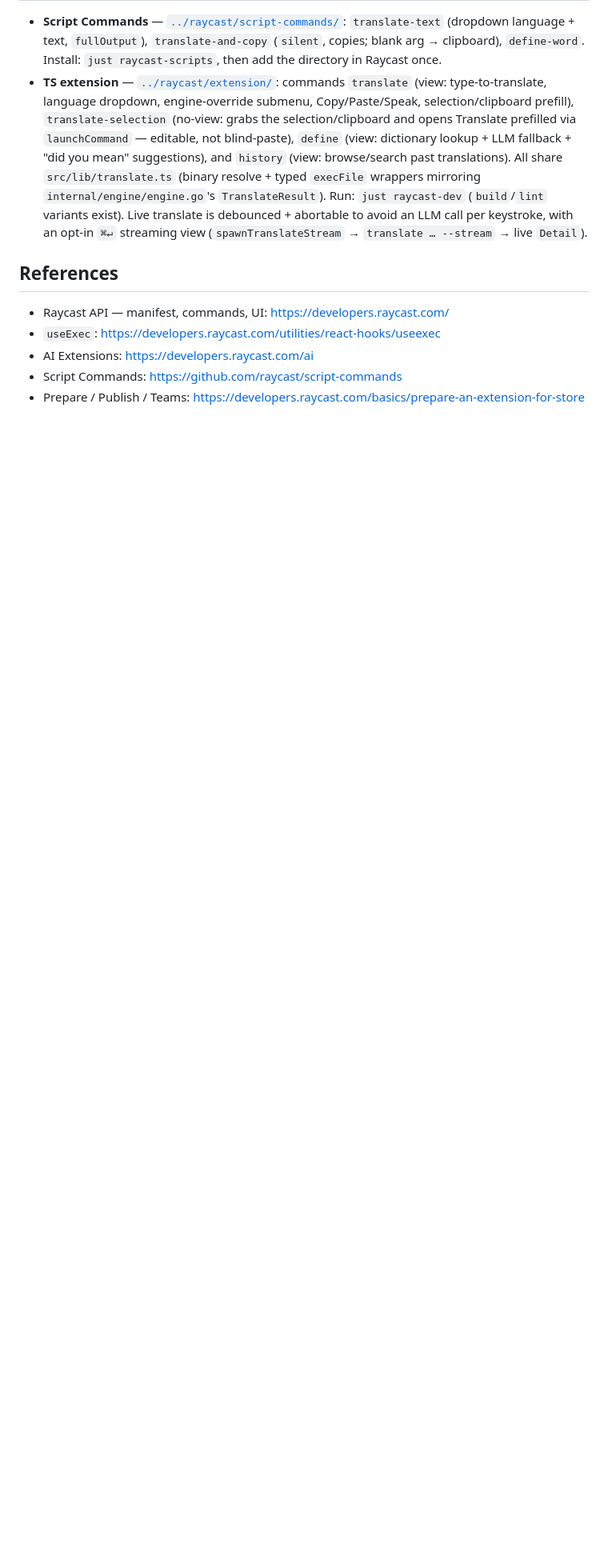
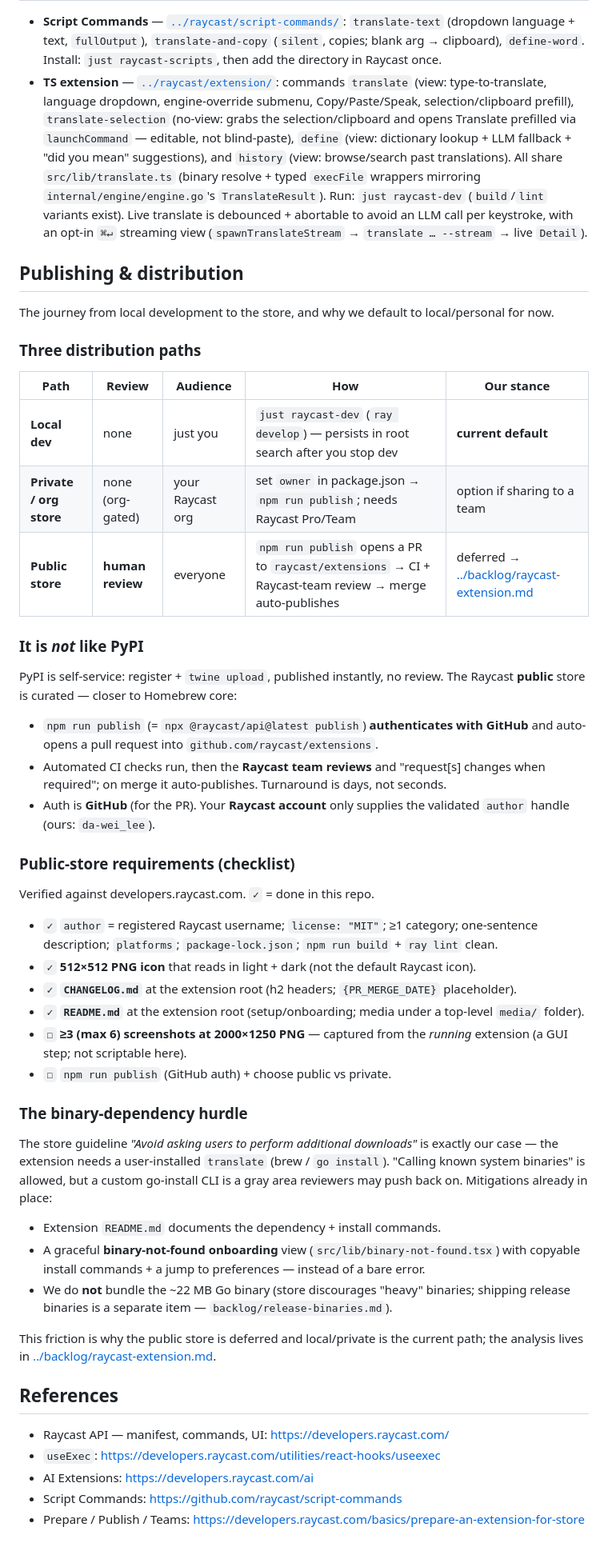
Before and after one commit to daviddwlee84/translate, a Markdown page: docs/raycast-extension.md, the part around the change. Shown at 80% size. GitHub-like rendering; blank space fills up the shorter version.

Commit message:
docs(raycast): record the dev→publish process + distribution paths
Add a "Publishing & distribution" section to docs/raycast-extension.md: the three
paths (local dev / private org / public store), why it's curated (GitHub-auth PR +
Raycast-team review) not self-service like PyPI, the verified requirements checklist,
and the binary-dependency review friction. Update backlog to note publish
prerequisites now in place (author/icon/CHANGELOG/README/onboarding), leaving
screenshots + the friction decision; private/personal remains the current path.

Co-Authored-By: Claude Opus 4.8 (1M context) <noreply@anthropic.com>

```diff
--- a/docs/raycast-extension.md
+++ b/docs/raycast-extension.md
@@ -128,6 +128,62 @@ modes" (Anki / Vocabulary Builder already exist in the store).
   debounced + abortable to avoid an LLM call per keystroke, with an opt-in `⌘↵`
   streaming view (`spawnTranslateStream` → `translate … --stream` → live `Detail`).
 
+## Publishing & distribution
+
+The journey from local development to the store, and why we default to
+local/personal for now.
+
+### Three distribution paths
+
+| Path | Review | Audience | How | Our stance |
+|---|---|---|---|---|
+| **Local dev** | none | just you | `just raycast-dev` (`ray develop`) — persists in root search after you stop dev | **current default** |
+| **Private / org store** | none (org-gated) | your Raycast org | set `owner` in package.json → `npm run publish`; needs Raycast Pro/Team | option if sharing to a team |
+| **Public store** | **human review** | everyone | `npm run publish` opens a PR to `raycast/extensions` → CI + Raycast-team review → merge auto-publishes | deferred → [../backlog/raycast-extension.md](../backlog/raycast-extension.md) |
+
+### It is *not* like PyPI
+
+PyPI is self-service: register + `twine upload`, published instantly, no review.
+The Raycast **public** store is curated — closer to Homebrew core:
+
+- `npm run publish` (= `npx @raycast/api@latest publish`) **authenticates with
+  GitHub** and auto-opens a pull request into `github.com/raycast/extensions`.
+- Automated CI checks run, then the **Raycast team reviews** and "request[s] changes
+  when required"; on merge it auto-publishes. Turnaround is days, not seconds.
+- Auth is **GitHub** (for the PR). Your **Raycast account** only supplies the
+  validated `author` handle (ours: `da-wei_lee`).
+
+### Public-store requirements (checklist)
+
+Verified against developers.raycast.com. `✓` = done in this repo.
+
+- `✓` `author` = registered Raycast username; `license: "MIT"`; ≥1 category;
+  one-sentence description; `platforms`; `package-lock.json`; `npm run build` +
+  `ray lint` clean.
+- `✓` **512×512 PNG icon** that reads in light + dark (not the default Raycast icon).
+- `✓` **`CHANGELOG.md`** at the extension root (h2 headers; `{PR_MERGE_DATE}` placeholder).
+- `✓` **`README.md`** at the extension root (setup/onboarding; media under a top-level
+  `media/` folder).
+- `☐` **≥3 (max 6) screenshots at 2000×1250 PNG** — captured from the *running*
+  extension (a GUI step; not scriptable here).
+- `☐` `npm run publish` (GitHub auth) + choose public vs private.
+
+### The binary-dependency hurdle
+
+The store guideline *"Avoid asking users to perform additional downloads"* is exactly
+our case — the extension needs a user-installed `translate` (brew / `go install`).
+"Calling known system binaries" is allowed, but a custom go-install CLI is a gray
+area reviewers may push back on. Mitigations already in place:
+
+- Extension `README.md` documents the dependency + install commands.
+- A graceful **binary-not-found onboarding** view (`src/lib/binary-not-found.tsx`) with
+  copyable install commands + a jump to preferences — instead of a bare error.
+- We do **not** bundle the ~22 MB Go binary (store discourages "heavy" binaries;
+  shipping release binaries is a separate item — `backlog/release-binaries.md`).
+
+This friction is why the public store is deferred and local/private is the current
+path; the analysis lives in [../backlog/raycast-extension.md](../backlog/raycast-extension.md).
+
 ## References
 
 - Raycast API — manifest, commands, UI: https://developers.raycast.com/
```
Also changed, not shown: backlog/raycast-extension.md (+10 -3 lines).
